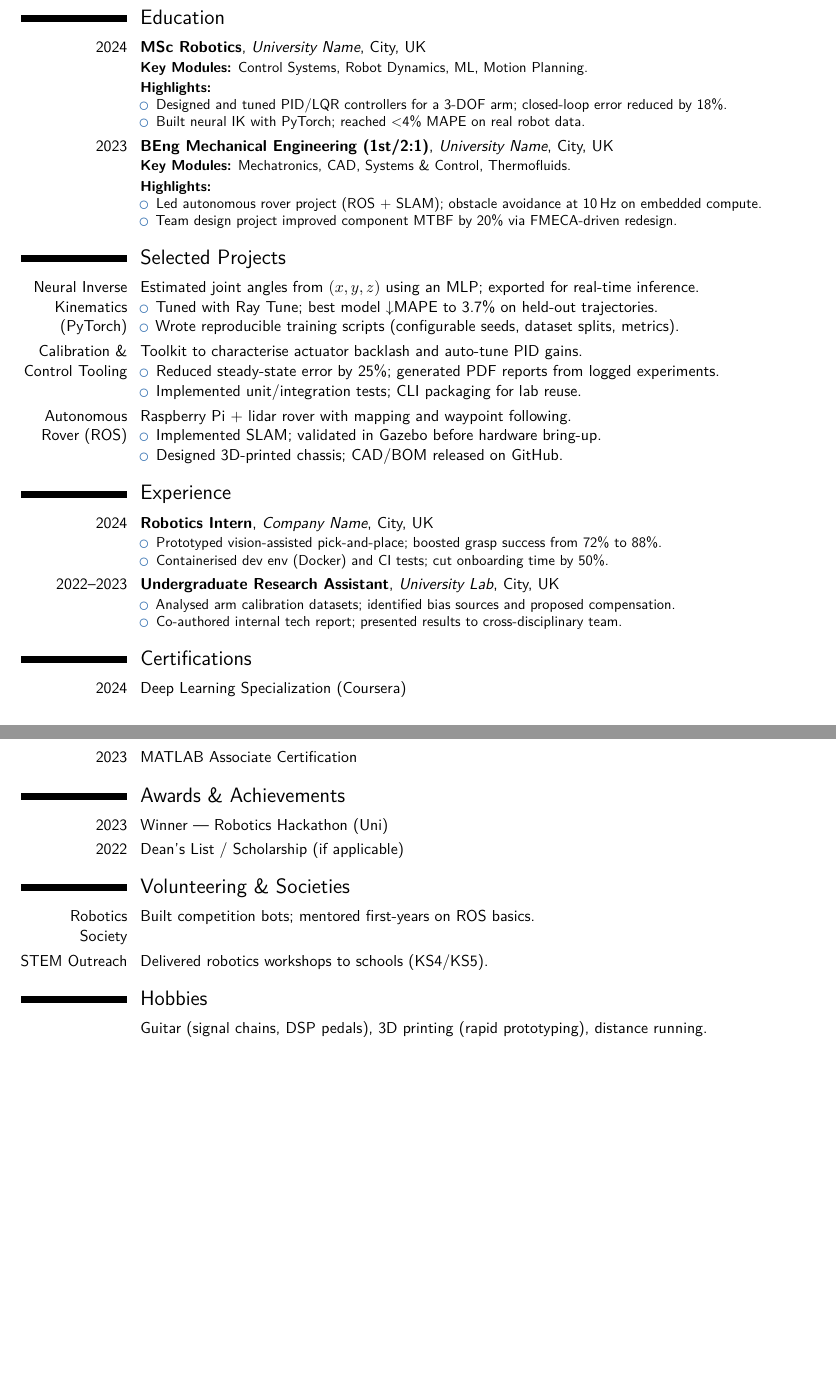
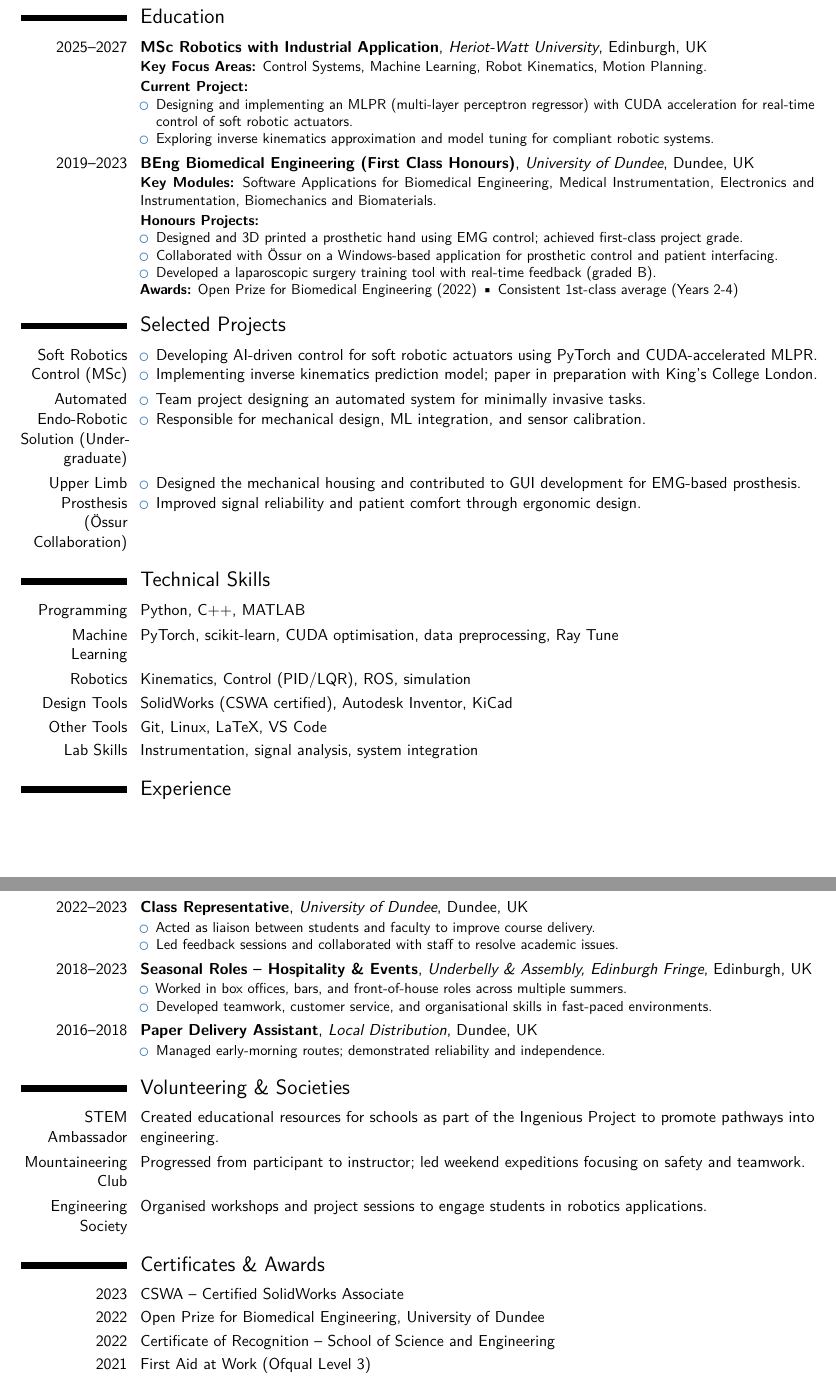
Before and after one commit to Luk446/LaTexCV, a LaTeX CV (cv.tex): two parts of pages 1 and 2 of 2, joined at a grey line, cut so that both start at the same text. Compiled offline with pdfLaTeX.

Commit message:
Update CV with personal details, enhanced summary, and refined project descriptions

```diff
--- a/cv.tex
+++ b/cv.tex
@@ -60,105 +39,109 @@ Robotics \& ML engineer focused on control, motion, and perception. Experienced
 % =========================================================
 \section{Education}
-\cventry{2024}{MSc Robotics}{University Name}{City, UK}{}{
-\textbf{Key Modules:} Control Systems, Robot Dynamics, ML, Motion Planning.\\[2pt]
-\textbf{Highlights:}
+
+\cventry{2025--2027}{MSc Robotics with Industrial Application}{Heriot-Watt University}{Edinburgh, UK}{}{
+\textbf{Key Focus Areas:} Control Systems, Machine Learning, Robot Kinematics, Motion Planning.\\[2pt]
+\textbf{Current Project:}
 \begin{itemize}
-  \item Designed and tuned PID/LQR controllers for a 3-DOF arm; closed-loop error reduced by 18\%.
-  \item Built neural IK with PyTorch; reached $<$4\% MAPE on real robot data.
+  \item Designing and implementing an MLPR (multi-layer perceptron regressor) with CUDA acceleration for real-time control of soft robotic actuators.
+  \item Exploring inverse kinematics approximation and model tuning for compliant robotic systems.
 \end{itemize}
 }
 
-\cventry{2023}{BEng Mechanical Engineering (1st/2:1)}{University Name}{City, UK}{}{
-\textbf{Key Modules:} Mechatronics, CAD, Systems \& Control, Thermofluids.\\[2pt]
-\textbf{Highlights:}
+\cventry{2019--2023}{BEng Biomedical Engineering (First Class Honours)}{University of Dundee}{Dundee, UK}{}{
+\textbf{Key Modules:} Software Applications for Biomedical Engineering, Medical Instrumentation, Electronics and Instrumentation, Biomechanics and Biomaterials.\\[2pt]
+\textbf{Honours Projects:}
 \begin{itemize}
-  \item Led autonomous rover project (ROS + SLAM); obstacle avoidance at 10\,Hz on embedded compute.
-  \item Team design project improved component MTBF by 20\% via FMECA-driven redesign.
+  \item Designed and 3D printed a prosthetic hand using EMG control; achieved first-class project grade.
+  \item Collaborated with Össur on a Windows-based application for prosthetic control and patient interfacing.
+  \item Developed a laparoscopic surgery training tool with real-time feedback (graded B).
+\end{itemize}
+\textbf{Awards:} Open Prize for Biomedical Engineering (2022) • Consistent 1st-class average (Years 2-4)
+}
+
+% =========================================================
+% PROJECTS
+% =========================================================
+\section{Selected Projects}
+
+\cvitem{Soft Robotics Control (MSc)}{
+\begin{itemize}
+  \item Developing AI-driven control for soft robotic actuators using PyTorch and CUDA-accelerated MLPR.
+  \item Implementing inverse kinematics prediction model; paper in preparation with King’s College London.
+\end{itemize}
+}
+
+\cvitem{Automated Endo-Robotic Solution (Undergraduate)}{
+\begin{itemize}
+  \item Team project designing an automated system for minimally invasive tasks.
+  \item Responsible for mechanical design, ML integration, and sensor calibration.
+\end{itemize}
+}
+
+\cvitem{Upper Limb Prosthesis (Össur Collaboration)}{
+\begin{itemize}
+  \item Designed the mechanical housing and contributed to GUI development for EMG-based prosthesis.
+  \item Improved signal reliability and patient comfort through ergonomic design.
 \end{itemize}
 }
 
 % =========================================================
-% SELECTED PROJECTS — aim sentence + metric-driven bullets
+% TECHNICAL SKILLS
 % =========================================================
-\section{Selected Projects}
-\cvitem{Neural Inverse Kinematics (PyTorch)}{%
-Estimated joint angles from $(x,y,z)$ using an MLP; exported for real-time inference.
+\section{Technical Skills}
+\cvitem{Programming}{Python, C++, MATLAB}
+\cvitem{Machine Learning}{PyTorch, scikit-learn, CUDA optimisation, data preprocessing, Ray Tune}
+\cvitem{Robotics}{Kinematics, Control (PID/LQR), ROS, simulation}
+\cvitem{Design Tools}{SolidWorks (CSWA certified), Autodesk Inventor, KiCad}
+\cvitem{Other Tools}{Git, Linux, LaTeX, VS Code}
+\cvitem{Lab Skills}{Instrumentation, signal analysis, system integration}
+
+% =========================================================
+% EXPERIENCE
+% =========================================================
+\section{Experience}
+
+\cventry{2022--2023}{Class Representative}{University of Dundee}{Dundee, UK}{}{
 \begin{itemize}
-  \item Tuned with Ray Tune; best model $\downarrow$MAPE to 3.7\% on held-out trajectories.
-  \item Wrote reproducible training scripts (configurable seeds, dataset splits, metrics).
+  \item Acted as liaison between students and faculty to improve course delivery.
+  \item Led feedback sessions and collaborated with staff to resolve academic issues.
 \end{itemize}
 }
-\cvitem{Calibration \& Control Tooling}{%
-Toolkit to characterise actuator backlash and auto-tune PID gains.
+
+\cventry{2018--2023}{Seasonal Roles – Hospitality \& Events}{Underbelly \& Assembly, Edinburgh Fringe}{Edinburgh, UK}{}{
 \begin{itemize}
-  \item Reduced steady-state error by 25\%; generated PDF reports from logged experiments.
-  \item Implemented unit/integration tests; CLI packaging for lab reuse.
+  \item Worked in box offices, bars, and front-of-house roles across multiple summers.
+  \item Developed teamwork, customer service, and organisational skills in fast-paced environments.
 \end{itemize}
 }
-\cvitem{Autonomous Rover (ROS)}{%
-Raspberry Pi + lidar rover with mapping and waypoint following.
+
+\cventry{2016--2018}{Paper Delivery Assistant}{Local Distribution}{Dundee, UK}{}{
 \begin{itemize}
-  \item Implemented SLAM; validated in Gazebo before hardware bring-up.
-  \item Designed 3D-printed chassis; CAD/BOM released on GitHub.
+  \item Managed early-morning routes; demonstrated reliability and independence.
 \end{itemize}
 }
 
 % =========================================================
-% EXPERIENCE — keep impact bullets; list all or only relevant
+% VOLUNTEERING & SOCIETIES
 % =========================================================
-\section{Experience}
-\cventry{2024}{Robotics Intern}{Company Name}{City, UK}{}{
-\begin{itemize}
-  \item Prototyped vision-assisted pick-and-place; boosted grasp success from 72\% to 88\%.
-  \item Containerised dev env (Docker) and CI tests; cut onboarding time by 50\%.
-\end{itemize}
-}
-\cventry{2022--2023}{Undergraduate Research Assistant}{University Lab}{City, UK}{}{
-\begin{itemize}
-  \item Analysed arm calibration datasets; identified bias sources and proposed compensation.
-  \item Co-authored internal tech report; presented results to cross-disciplinary team.
-\end{itemize}
-}
+\section{Volunteering \& Societies}
+\cvitem{STEM Ambassador}{Created educational resources for schools as part of the Ingenious Project to promote pathways into engineering.}
+\cvitem{Mountaineering Club}{Progressed from participant to instructor; led weekend expeditions focusing on safety and teamwork.}
+\cvitem{Engineering Society}{Organised workshops and project sessions to engage students in robotics applications.}
 
 % =========================================================
-% OPTIONAL: Relevant Experience (use when tailoring)
+% CERTIFICATES & AWARDS
 % =========================================================
-%\section{Relevant Experience}
-%\cventry{2021}{Title}{Org}{City, UK}{}{Two or three bullets focused on what matters for THIS job.}
+\section{Certificates \& Awards}
+\cvitem{2023}{CSWA – Certified SolidWorks Associate}
+\cvitem{2022}{Open Prize for Biomedical Engineering, University of Dundee}
+\cvitem{2022}{Certificate of Recognition – School of Science and Engineering}
+\cvitem{2021}{First Aid at Work (Ofqual Level 3)}
 
 % =========================================================
-% CERTIFICATIONS — concise; technical only
+% INTERESTS
 % =========================================================
-\section{Certifications}
-\cvitem{2024}{Deep Learning Specialization (Coursera)}
-\cvitem{2023}{MATLAB Associate Certification}
-
-% =========================================================
-% AWARDS & ACHIEVEMENTS
-% =========================================================
-\section{Awards \& Achievements}
-\cvitem{2023}{Winner — Robotics Hackathon (Uni)}
-\cvitem{2022}{Dean’s List / Scholarship (if applicable)}
-
-% =========================================================
-% VOLUNTEERING / SOCIETIES — can live under Experience if you prefer
-% =========================================================
-\section{Volunteering \& Societies}
-\cvitem{Robotics Society}{Built competition bots; mentored first-years on ROS basics.}
-\cvitem{STEM Outreach}{Delivered robotics workshops to schools (KS4/KS5).}
-
-% =========================================================
-% HOBBIES — keep it relevant/rounding (no soft skills claims)
-% =========================================================
-\section{Hobbies}
-\cvitem{}{Guitar (signal chains, DSP pedals), 3D printing (rapid prototyping), distance running.}
-
-% =========================================================
-% NOTES FOR TAILORING (comment out before exporting)
-% =========================================================
-% - Maintain a "master CV"; comment out projects to fit 2 pages per job.
-% - Mirror vacancy keywords (ATS): e.g., "ROS2", "Gazebo", "Kalman", "C++17".
-% - Use UK spelling (optimised, modelling). Do not include photo, DOB, or full address.
-% - Export as PDF: Firstname_Lastname_CV.pdf
+\section{Interests}
+\cvitem{}{Mountain biking, bouldering, hiking • Reading and model kit building • Travel across Europe and outdoors exploration.}
 
 \end{document}
```
Also changed, not shown: cv.tex (63 more changed lines), 1 other file.
